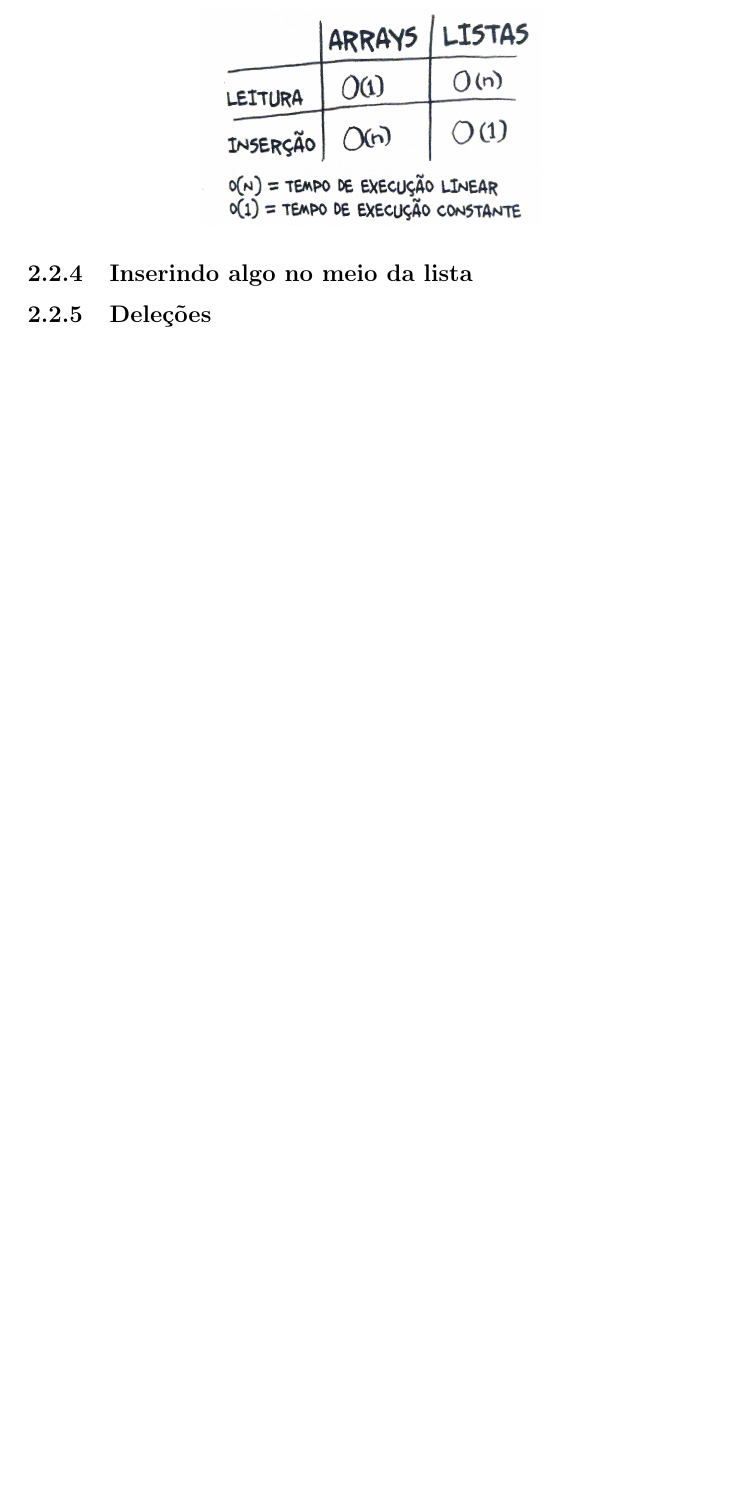
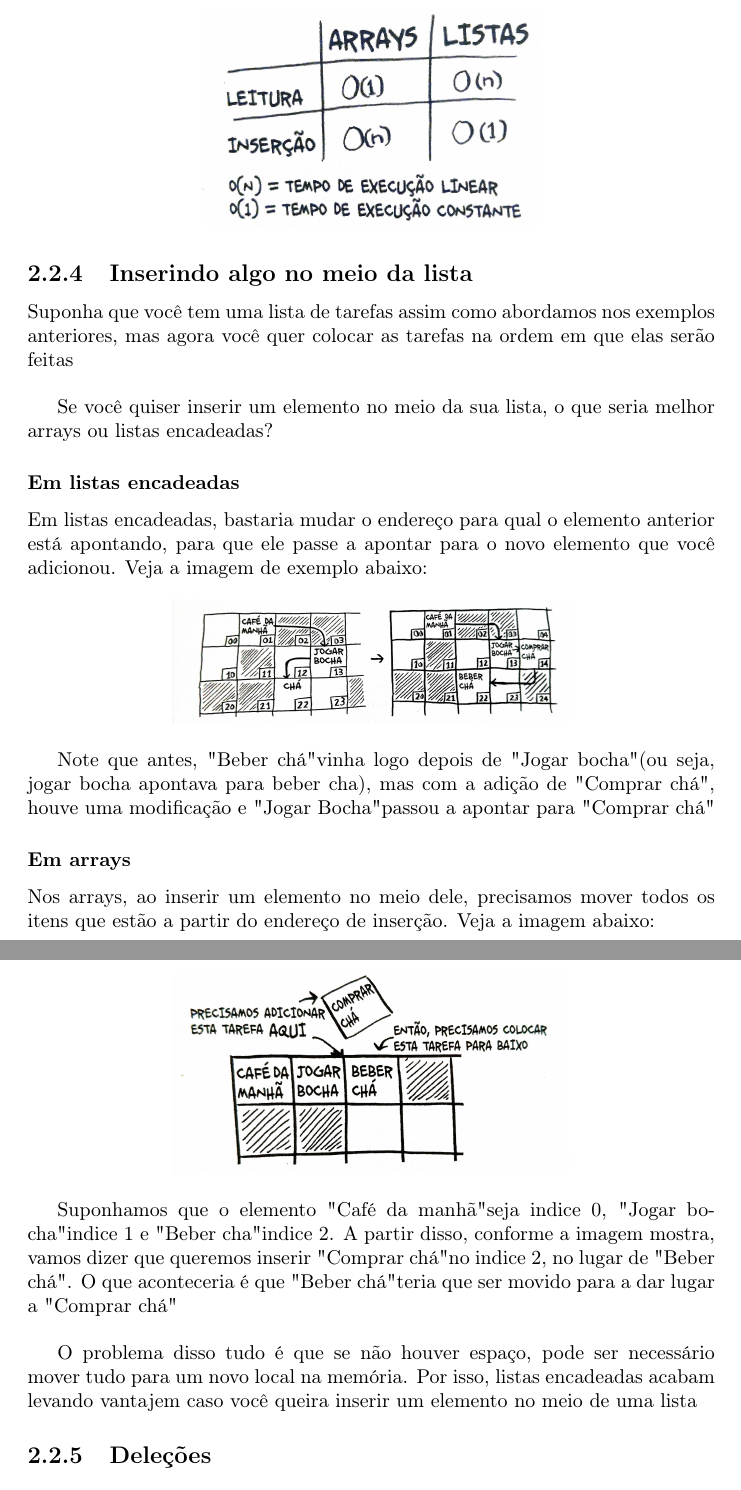
Before and after one commit to carreiranicolas/livro-entendendo-algoritmos, a LaTeX document (arquivo-teoria.tex): part of page 19 of 19 before the commit and two parts of pages 19 and 20 of 20 after it, the two joined at a grey line, cut so that both start at the same text, the shorter picture padded with empty space. Compiled offline with pdfLaTeX.

Commit message:
C2 - Feita a parte de insercao no meio de lista encadeada e array. Agora é delecao

```diff
--- a/arquivo-teoria.tex
+++ b/arquivo-teoria.tex
@@ -454,6 +454,35 @@
 
 
 	\subsection{Inserindo algo no meio da lista}
+
+	Suponha que você tem uma lista de tarefas assim como abordamos nos exemplos anteriores, mas agora você quer colocar as tarefas na ordem em que elas serão feitas \\
+
+	Se você quiser inserir um elemento no meio da sua lista, o que seria melhor arrays ou listas encadeadas?
+
+	\subsubsection{Em listas encadeadas}
+
+	Em listas encadeadas, bastaria mudar o endereço para qual o elemento anterior está apontando, para que ele passe a apontar para o novo elemento que você adicionou. Veja a imagem de exemplo abaixo:
+
+	\begin{center}
+		\includegraphics[width=7cm]{imagens/C2_lista_encadeada_tarefas_insercao}
+	\end{center}
+
+
+	Note que antes, "Beber chá" vinha logo depois de "Jogar bocha" (ou seja, jogar bocha apontava para beber cha), mas com a adição de "Comprar chá", houve uma modificação e "Jogar Bocha" passou a apontar para "Comprar chá"
+
+	\subsubsection{Em arrays}
+
+	Nos arrays, ao inserir um elemento no meio dele, precisamos mover todos os itens que estão a partir do endereço de inserção. Veja a imagem abaixo:
+
+	\begin{center}
+		\includegraphics[width=7cm]{imagens/C2_arrays_tarefas_insercao}
+	\end{center}
+
+	Suponhamos que o elemento "Café da manhã" seja indice 0, "Jogar bocha" indice 1 e "Beber cha" indice 2. A partir disso, conforme a imagem mostra, vamos dizer que queremos inserir "Comprar chá" no indice 2, no lugar de "Beber chá". O que aconteceria é que "Beber chá" teria que ser movido para a dar lugar a "Comprar chá" \\
+
+
+	O problema disso tudo é que se não houver espaço, pode ser necessário mover tudo para um novo local na memória. Por isso, listas encadeadas acabam levando vantajem caso você queira inserir um elemento no meio de uma lista
+
 	\subsection{Deleções}
 	\section{Ordenação por seleção}
 	\section{Recapitulando}
```
Also changed, not shown: imagens/C2_arrays_tarefas_insercao.jpg (added), imagens/C2_lista_encadeada_tarefas_insercao.jpg (added), 1 other file.
